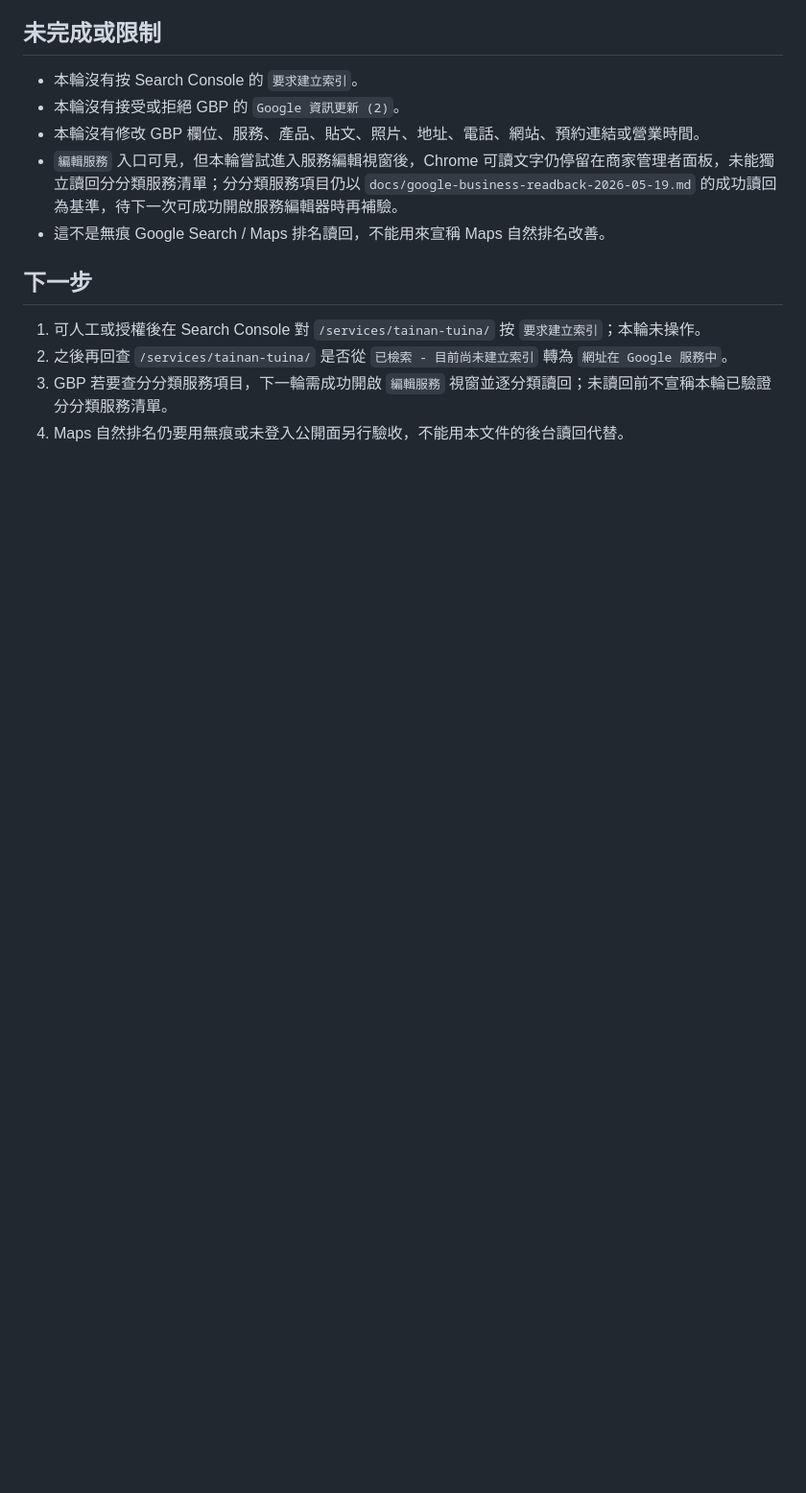
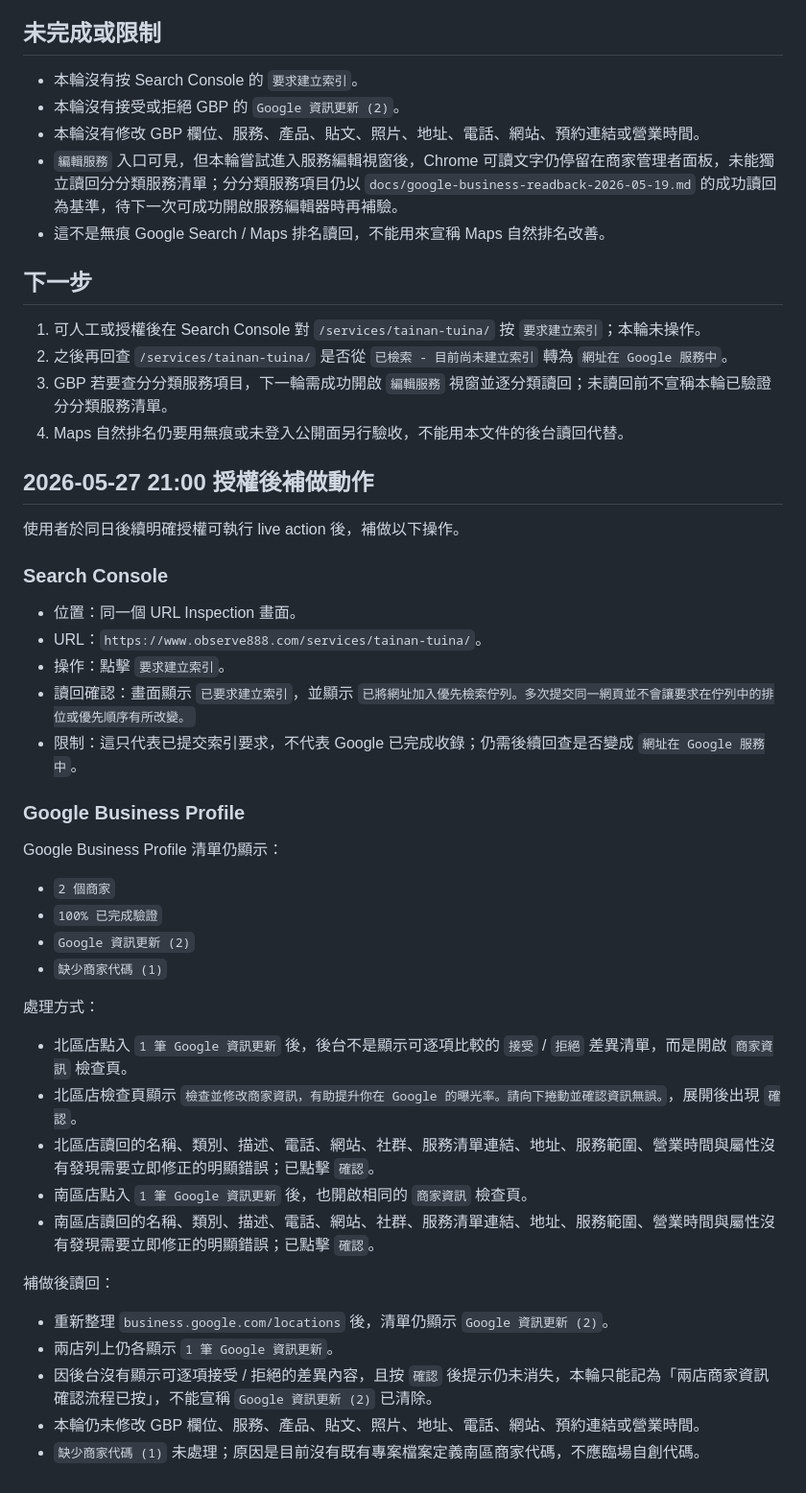
Before and after one commit to paul800901/observe888-visit-hub, a Markdown page: docs/search-console-gbp-readback-2026-05-27.md, the part around the change. Shown at 96% size. Rendered like a GitHub page; blank space fills up the shorter version.

Commit message:
docs: record indexing request and GBP confirmations

```diff
--- a/docs/search-console-gbp-readback-2026-05-27.md
+++ b/docs/search-console-gbp-readback-2026-05-27.md
@@ -117,3 +117,40 @@
 2. 之後再回查 `/services/tainan-tuina/` 是否從 `已檢索 - 目前尚未建立索引` 轉為 `網址在 Google 服務中`。
 3. GBP 若要查分分類服務項目，下一輪需成功開啟 `編輯服務` 視窗並逐分類讀回；未讀回前不宣稱本輪已驗證分分類服務清單。
 4. Maps 自然排名仍要用無痕或未登入公開面另行驗收，不能用本文件的後台讀回代替。
+
+## 2026-05-27 21:00 授權後補做動作
+
+使用者於同日後續明確授權可執行 live action 後，補做以下操作。
+
+### Search Console
+
+- 位置：同一個 URL Inspection 畫面。
+- URL：`https://www.observe888.com/services/tainan-tuina/`。
+- 操作：點擊 `要求建立索引`。
+- 讀回確認：畫面顯示 `已要求建立索引`，並顯示 `已將網址加入優先檢索佇列。多次提交同一網頁並不會讓要求在佇列中的排位或優先順序有所改變。`
+- 限制：這只代表已提交索引要求，不代表 Google 已完成收錄；仍需後續回查是否變成 `網址在 Google 服務中`。
+
+### Google Business Profile
+
+Google Business Profile 清單仍顯示：
+
+- `2 個商家`
+- `100% 已完成驗證`
+- `Google 資訊更新 (2)`
+- `缺少商家代碼 (1)`
+
+處理方式：
+
+- 北區店點入 `1 筆 Google 資訊更新` 後，後台不是顯示可逐項比較的 `接受` / `拒絕` 差異清單，而是開啟 `商家資訊` 檢查頁。
+- 北區店檢查頁顯示 `檢查並修改商家資訊，有助提升你在 Google 的曝光率。請向下捲動並確認資訊無誤。`，展開後出現 `確認`。
+- 北區店讀回的名稱、類別、描述、電話、網站、社群、服務清單連結、地址、服務範圍、營業時間與屬性沒有發現需要立即修正的明顯錯誤；已點擊 `確認`。
+- 南區店點入 `1 筆 Google 資訊更新` 後，也開啟相同的 `商家資訊` 檢查頁。
+- 南區店讀回的名稱、類別、描述、電話、網站、社群、服務清單連結、地址、服務範圍、營業時間與屬性沒有發現需要立即修正的明顯錯誤；已點擊 `確認`。
+
+補做後讀回：
+
+- 重新整理 `business.google.com/locations` 後，清單仍顯示 `Google 資訊更新 (2)`。
+- 兩店列上仍各顯示 `1 筆 Google 資訊更新`。
+- 因後台沒有顯示可逐項接受 / 拒絕的差異內容，且按 `確認` 後提示仍未消失，本輪只能記為「兩店商家資訊確認流程已按」，不能宣稱 `Google 資訊更新 (2)` 已清除。
+- 本輪仍未修改 GBP 欄位、服務、產品、貼文、照片、地址、電話、網站、預約連結或營業時間。
+- `缺少商家代碼 (1)` 未處理；原因是目前沒有既有專案檔案定義南區商家代碼，不應臨場自創代碼。
```
